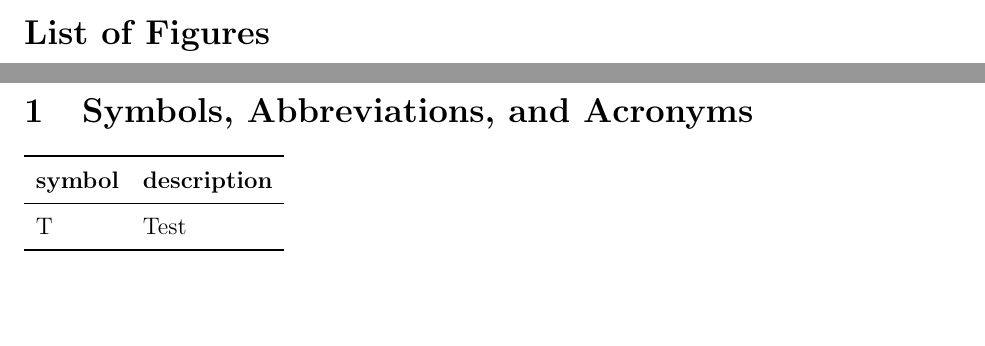
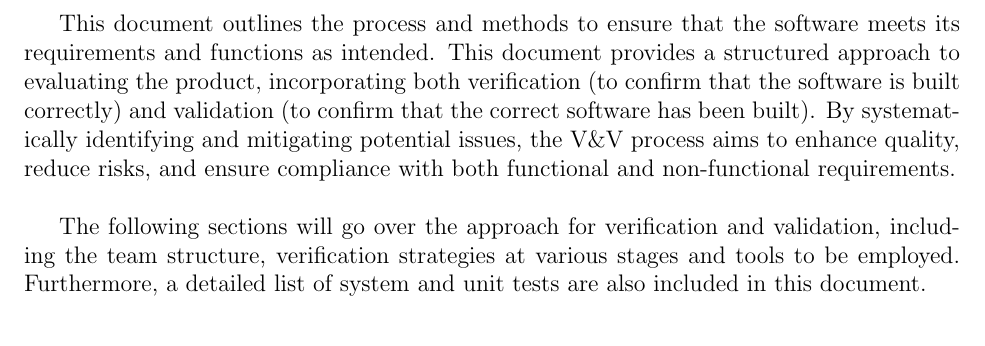
Before and after one commit to ssm-lab/capstone--source-code-optimizer, a LaTeX document (docs/VnVPlan/VnVPlan.tex): two parts of pages 4 and 5 of 51 before the commit and part of page 5 of 51 after it, the two joined at a grey line, cut at the place of the change, the shorter picture padded with empty space. Compiled offline with pdfLaTeX.

Commit message:
Added document intro

```diff
--- a/docs/VnVPlan/VnVPlan.tex
+++ b/docs/VnVPlan/VnVPlan.tex
@@ -76,33 +76,34 @@ in.}
 \listoftables
 \wss{Remove this section if it isn't needed}
 
-\listoffigures
-\wss{Remove this section if it isn't needed}
+% \listoffigures
+% \wss{Remove this section if it isn't needed}
 
 \newpage
 
-\section{Symbols, Abbreviations, and Acronyms}
-
-\renewcommand{\arraystretch}{1.2}
-\begin{tabular}{l l}
-  \toprule
-  \textbf{symbol} & \textbf{description}\\
-  \midrule
-  T & Test\\
-  \bottomrule
-\end{tabular}\\
-
-\wss{symbols, abbreviations, or acronyms --- you can simply reference the SRS
-  \cite{SRS} tables, if appropriate}
-
-\wss{Remove this section if it isn't needed}
-
-\newpage
+% \section{Symbols, Abbreviations, and Acronyms}
+
+% \renewcommand{\arraystretch}{1.2}
+% \begin{tabular}{l l}
+%   \toprule
+%   \textbf{symbol} & \textbf{description}\\
+%   \midrule
+%   T & Test\\
+%   \bottomrule
+% \end{tabular}\\
+
+% \wss{symbols, abbreviations, or acronyms --- you can simply reference the SRS
+%   \cite{SRS} tables, if appropriate}
+
+% \wss{Remove this section if it isn't needed}
+
+% \newpage
 
 \pagenumbering{arabic}
 
-This document ... \wss{provide an introductory blurb and roadmap of the
-  Verification and Validation plan}
+This document outlines the process and methods to ensure that the software meets its requirements and functions as intended. This document provides a structured approach to evaluating the product, incorporating both verification (to confirm that the software is built correctly) and validation (to confirm that the correct software has been built). By systematically identifying and mitigating potential issues, the V\&V process aims to enhance quality, reduce risks, and ensure compliance with both functional and non-functional requirements.\\
+
+The following sections will go over the approach for verification and validation, including the team structure, verification strategies at various stages and tools to be employed. Furthermore, a detailed list of system and unit tests are also included in this document.
 
 \section{General Information}
 
```
